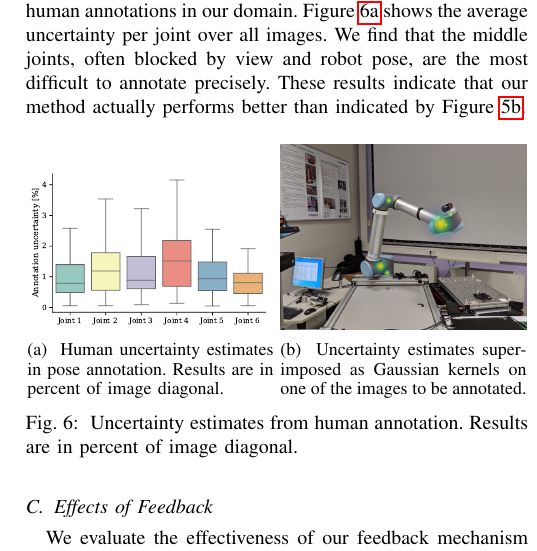
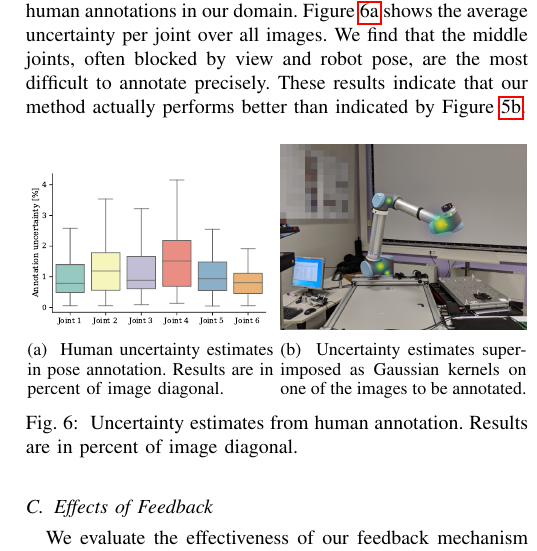
Before and after one commit to cheind/pytorch-blender, a LaTeX paper (indin2019/pytorch-blender.tex): part of one column of page 4 of 6, cut so that both start at the same text. Compiled offline with pdfLaTeX.

Commit message:
blind uncertainty

```diff
--- a/indin2019/pytorch-blender.tex
+++ b/indin2019/pytorch-blender.tex
@@ -186,7 +186,7 @@ In this paper we propose to train solely on non-photorealistic artificial genera
             }
         \end{subfigure}
         \begin{subfigure}[t]{0.49\columnwidth}
-            \includegraphics[width=\columnwidth]{figures/results/human_uncertainty/human_uncertainty_belief.png}
+            \includegraphics[width=\columnwidth]{figures/results/human_uncertainty/human_uncertainty_belief_blind.png}
             \caption {
                 \label{fig:humanuncertainty_belief}
                 Uncertainty estimates superimposed as Gaussian kernels on one of the images to be annotated.
```
Also changed, not shown: indin2019/figures/results/human_uncertainty/human_uncertainty_belief_blind.png (added).
